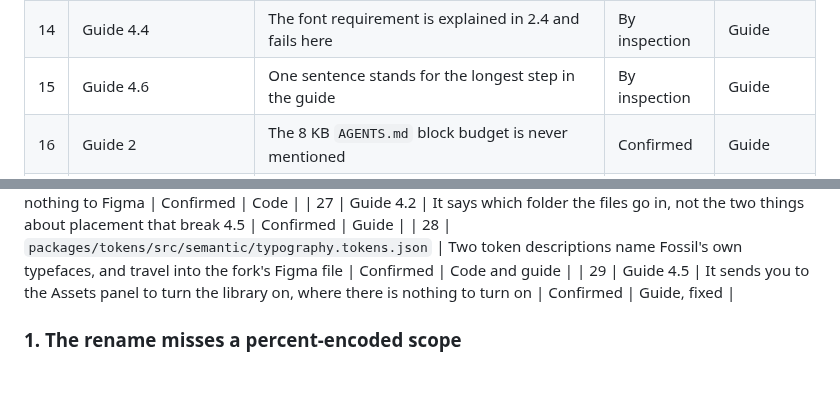
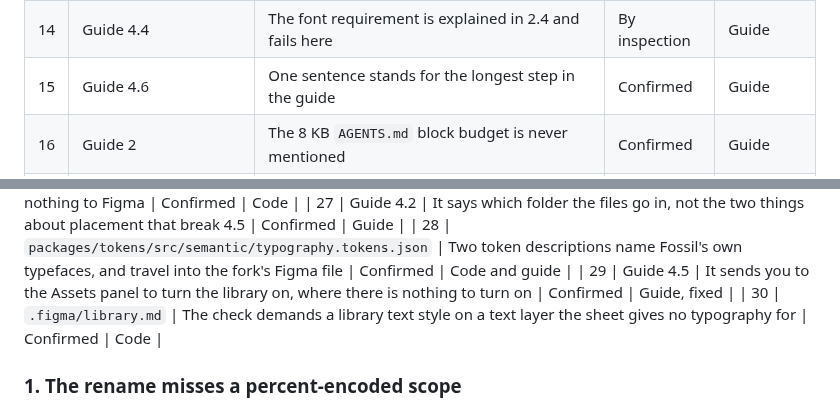
Before and after one commit to ibrahimmoazzam/fossil-design, a Markdown page: docs/fork-test.md, 2 parts joined by grey strips. GitHub-like rendering; blank space fills up the shorter version.

```diff
--- a/docs/fork-test.md
+++ b/docs/fork-test.md
@@ -46,7 +46,7 @@ Status says how far each one is established. **Confirmed** means the run produce
 | 12  | Guide "What you need"    | `playwright install chromium` appears only in `AGENTS.md`                               | By inspection | Guide          |
 | 13  | Guide 4.3                | It omits `pnpm build`, and that apply refuses an uncommitted token tree                 | Proven        | Guide          |
 | 14  | Guide 4.4                | The font requirement is explained in 2.4 and fails here                                 | By inspection | Guide          |
-| 15  | Guide 4.6                | One sentence stands for the longest step in the guide                                   | By inspection | Guide          |
+| 15  | Guide 4.6                | One sentence stands for the longest step in the guide                                   | Confirmed     | Guide          |
 | 16  | Guide 2                  | The 8 KB `AGENTS.md` block budget is never mentioned                                    | Confirmed     | Guide          |
 | 17  | Guide 1.2                | Its reason for disabling Release doesn't hold when no changeset is pending              | Confirmed     | Guide          |
 
@@ -62,6 +62,7 @@ Status says how far each one is established. **Confirmed** means the run produce
 | 27 | Guide 4.2 | It says which folder the files go in, not the two things about placement that break 4.5 | Confirmed | Guide |
 | 28 | `packages/tokens/src/semantic/typography.tokens.json` | Two token descriptions name Fossil's own typefaces, and travel into the fork's Figma file | Confirmed | Code and guide |
 | 29 | Guide 4.5 | It sends you to the Assets panel to turn the library on, where there is nothing to turn on | Confirmed | Guide, fixed |
+| 30 | `.figma/library.md` | The check demands a library text style on a text layer the sheet gives no typography for | Confirmed | Code |
 
 ### 1. The rename misses a percent-encoded scope
 
```
Also changed, not shown: other parts of docs/fork-test.md (+37 -2 lines).
